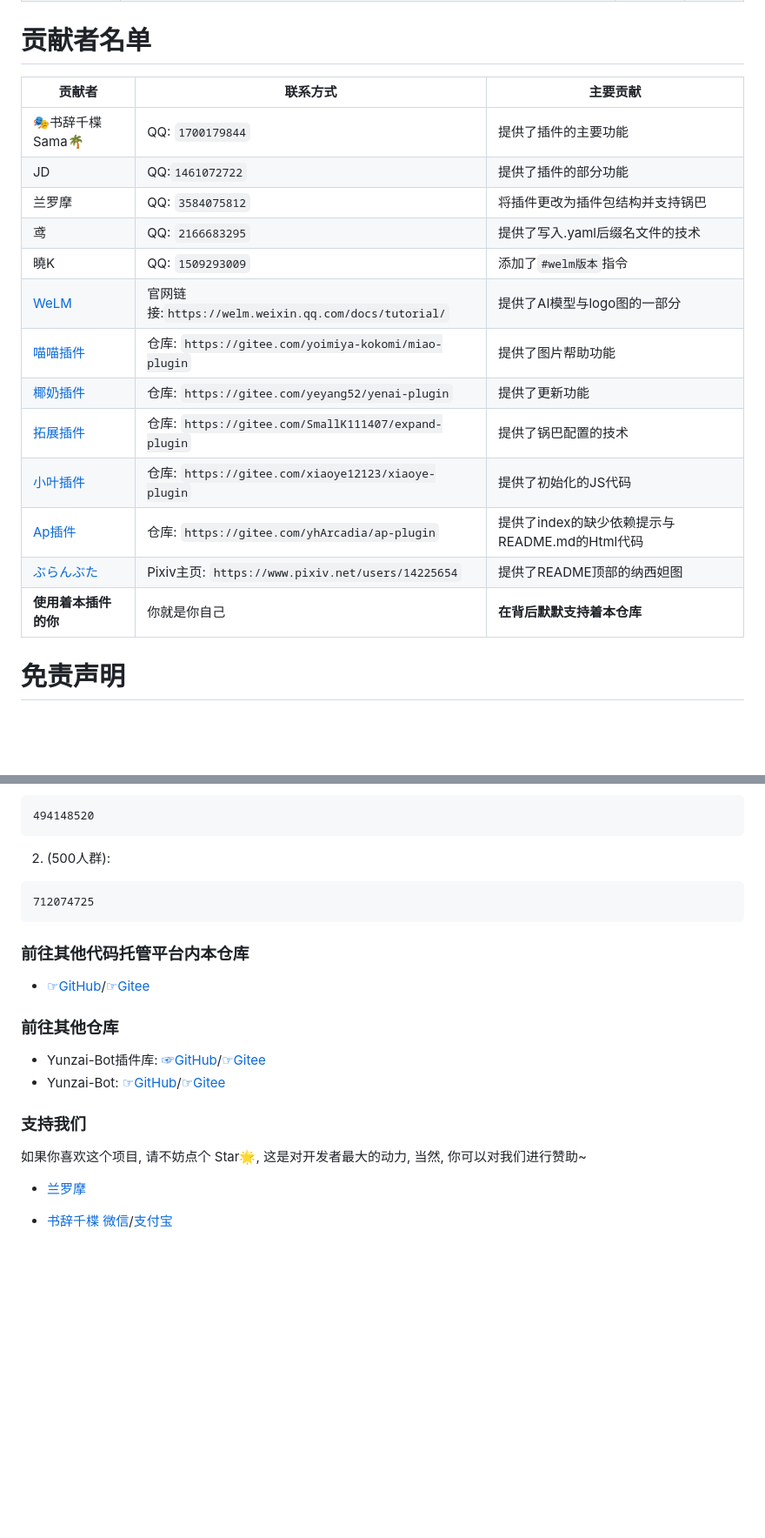
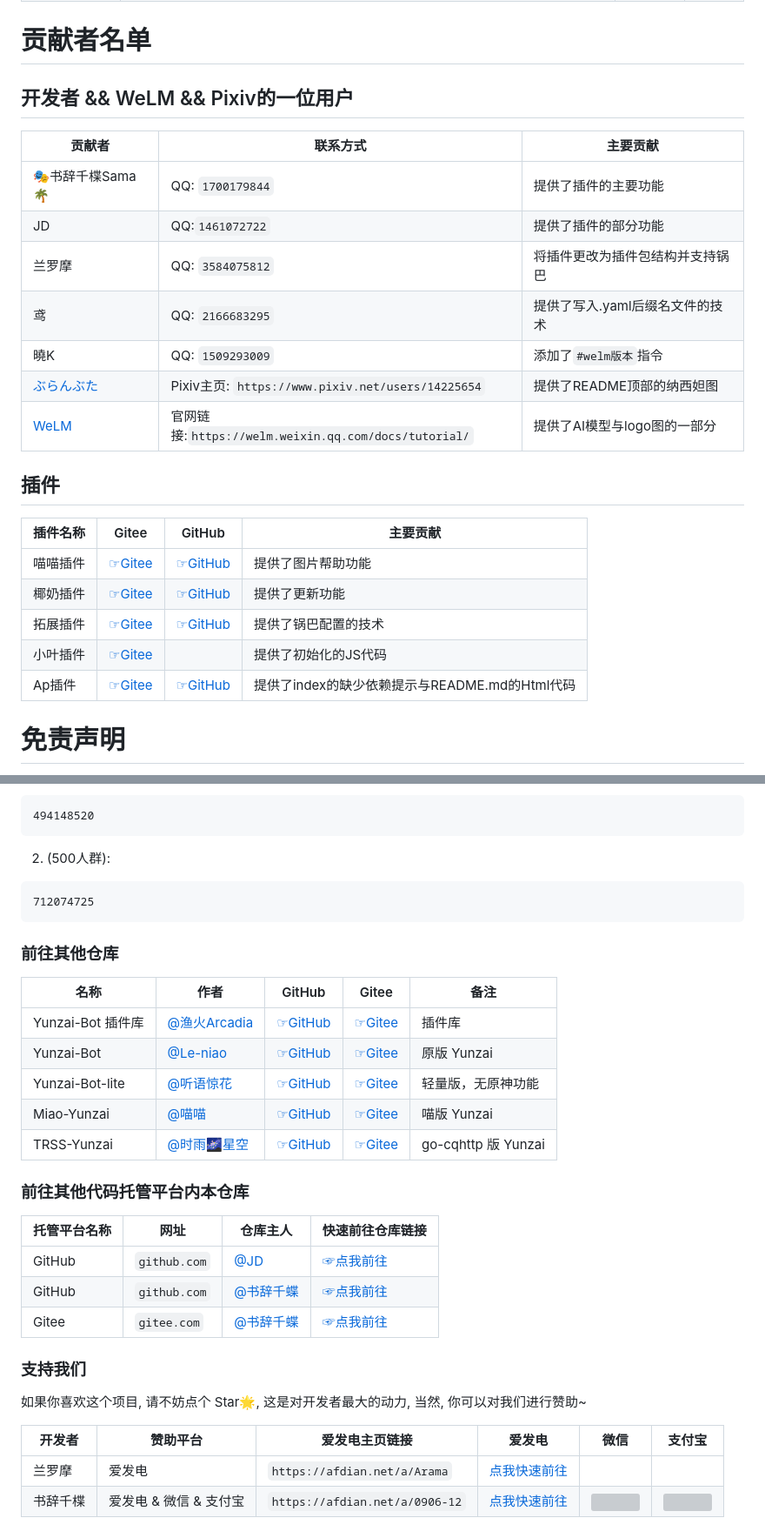
Before and after one commit to JD1433223/WeLM-plugin, a Markdown page: README.md, 2 parts joined by grey strips. Shown at 87% size. Drawn GitHub-style; blank space fills up the shorter version; grey boxes are pictures that could not be loaded.

Commit message:
氵
Signed-off-by: 兰罗摩 <3584075812@qq.com>

````diff
--- a/README.md
+++ b/README.md
@@ -226,6 +226,7 @@ Token不可用：403
 
 # 贡献者名单
 <!-- 抄的土块 -->
+## 开发者 && WeLM && Pixiv的一位用户
 | 贡献者 | 联系方式 | 主要贡献 |
 | --- | --- | --- |
 | 🎭书辞千楪Sama🌴 | QQ: `1700179844` | 提供了插件的主要功能 |
@@ -233,14 +234,17 @@ Token不可用：403
 | 兰罗摩 | QQ: `3584075812` | 将插件更改为插件包结构并支持锅巴 |
 | 鸢 | QQ: `2166683295` | 提供了写入.yaml后缀名文件的技术 |
 | 曉K | QQ: `1509293009` | 添加了`#welm版本`指令 |
+| [ぶらんぶた](https://www.pixiv.net/users/14225654) | Pixiv主页: `https://www.pixiv.net/users/14225654` | 提供了README顶部的纳西妲图 |
 | [WeLM](https://welm.weixin.qq.com/docs/tutorial/) | 官网链接:`https://welm.weixin.qq.com/docs/tutorial/` | 提供了AI模型与logo图的一部分 |
-| [喵喵插件](https://gitee.com/yoimiya-kokomi/miao-plugin) | 仓库: `https://gitee.com/yoimiya-kokomi/miao-plugin` | 提供了图片帮助功能 |
-| [椰奶插件](https://gitee.com/yeyang52/yenai-plugin) | 仓库: `https://gitee.com/yeyang52/yenai-plugin` | 提供了更新功能 |
-| [拓展插件](https://gitee.com/SmallK111407/expand-plugin) | 仓库: `https://gitee.com/SmallK111407/expand-plugin` | 提供了锅巴配置的技术 |
-| [小叶插件](https://gitee.com/xiaoye12123/xiaoye-plugin) | 仓库: `https://gitee.com/xiaoye12123/xiaoye-plugin` | 提供了初始化的JS代码 |
-| [Ap插件](https://gitee.com/yhArcadia/ap-plugin) | 仓库: `https://gitee.com/yhArcadia/ap-plugin` | 提供了index的缺少依赖提示与README.md的Html代码 |
-| [ぶらんぶた](https://www.pixiv.net/users/14225654) | Pixiv主页: `https://www.pixiv.net/users/14225654` | 提供了README顶部的纳西妲图 |
-| **使用着本插件的你** | 你就是你自己 | **在背后默默支持着本仓库** |
+
+## 插件
+| 插件名称 | Gitee | GitHub | 主要贡献 |
+| --- | --- | --- | --- |
+| 喵喵插件 | [☞Gitee](https://gitee.com/yoimiya-kokomi/miao-plugin) | [☞GitHub](https://gitee.com/yoimiya-kokomi/miao-plugin) | 提供了图片帮助功能 |
+| 椰奶插件 | [☞Gitee](https://gitee.com/yeyang52/yenai-plugin) | [☞GitHub](https://github.com/yeyang52/yenai-plugin) | 提供了更新功能 |
+| 拓展插件 | [☞Gitee](https://gitee.com/SmallK111407/expand-plugin) | [☞GitHub](https://github.com/SmallK111407/expand-plugin) | 提供了锅巴配置的技术 |
+| 小叶插件 | [☞Gitee](https://gitee.com/xiaoye12123/xiaoye-plugin) | | 提供了初始化的JS代码 |
+| Ap插件 | [☞Gitee](https://gitee.com/yhArcadia/ap-plugin) | [☞GitHub](https://github.com/ap-plugin/ap-plugin) | 提供了index的缺少依赖提示与README.md的Html代码 |
 
 # 免责声明
 <!-- 抄的锅巴 -->
@@ -264,18 +268,27 @@ _PS: (如果有未知的bug可以来这里反馈,也可以把他当成交♂流
 712074725
 ```
 
+### 前往其他仓库
+<!-- 抄的渔火 -->
+| 名称 | 作者 | GitHub | Gitee | 备注  |
+|------| ---- | ------ | ----- | ----- |
+| Yunzai-Bot 插件库 | [@渔火Arcadia](../../../../yhArcadia) | [☞GitHub](https://github.com/yhArcadia/Yunzai-Bot-plugins-index) | [☞Gitee](https://gitee.com/yhArcadia/Yunzai-Bot-plugins-index) | 插件库 |
+| Yunzai-Bot | [@Le-niao](../../../../Le-niao) | [☞GitHub](https://github.com/Le-niao/Yunzai-Bot) | [☞Gitee](https://gitee.com/Le-niao/Yunzai-Bot) | 原版 Yunzai |
+| Yunzai-Bot-lite | [@听语惊花](../../../../Nwflower) | [☞GitHub](https://github.com/Nwflower/yunzai-bot-lite) | [☞Gitee](https://gitee.com/Nwflower/yunzai-bot-lite) | 轻量版，无原神功能 |
+| Miao-Yunzai | [@喵喵](../../../../yoimiya-kokomi) | [☞GitHub](https://github.com/yoimiya-kokomi/Miao-Yunzai) | [☞Gitee](https://gitee.com/yoimiya-kokomi/Miao-Yunzai) | 喵版 Yunzai |
+| TRSS-Yunzai | [@时雨🌌星空](../../../../TimeRainStarSky) | [☞GitHub](https://github.com/TimeRainStarSky/Yunzai) | [☞Gitee](https://gitee.com/TimeRainStarSky/Yunzai) | go-cqhttp 版 Yunzai |
 ### 前往其他代码托管平台内本仓库
-<!-- 抄的渔火 -->
-* [☞GitHub](https://github.com/JD1433223/WeLM-plugin)/[☞Gitee](https://gitee.com/shuciqianye/yunzai-custom-dialogue-welm/)
-
-### 前往其他仓库
-* Yunzai-Bot插件库: [☞GitHub](https://github.com/yhArcadia/Yunzai-Bot-plugins-index)/[☞Gitee](https://gitee.com/yhArcadia/Yunzai-Bot-plugins-index)
-* Yunzai-Bot: [☞GitHub](https://github.com/Le-niao/Yunzai-Bot)/[☞Gitee](https://gitee.com/Le-niao/Yunzai-Bot)
+| 托管平台名称 | 网址 | 仓库主人 | 快速前往仓库链接 |
+| --- | --- | --- | --- |
+| GitHub | `github.com` | [@JD](https://github.com/JD1433223) | [☞点我前往](https://github.com/JD1433223/WeLM-plugin/)
+| GitHub | `github.com` | [@书辞千蝶](https://github.com/Suciqianye) | [☞点我前往](https://github.com/Suciqianye/WeLM-plugin) |
+| Gitee | `gitee.com` | [@书辞千蝶](https://gitee.com/shuciqianye) | [☞点我前往](https://gitee.com/shuciqianye/yunzai-custom-dialogue-welm)
 
 ### 支持我们
 <!-- 渔火听我说谢谢你,因为有你温暖了司机,谢谢你因为有你世界更美丽 -->
 如果你喜欢这个项目, 请不妨点个 Star🌟, 这是对开发者最大的动力, 当然, 你可以对我们进行赞助~
 
-* [兰罗摩](https://afdian.net/a/Arama)
-
-* [书辞千楪](https://afdian.net/a/0906-12)  [微信](https://img1.imgtp.com/2023/02/16/MdDza14P.png)/[支付宝](https://img1.imgtp.com/2023/02/16/luH0pKxj.jpg)
+| 开发者 | 赞助平台 | 爱发电主页链接 | 爱发电 | 微信 | 支付宝 |
+| --- | --- | --- | --- | --- | --- |
+| 兰罗摩 | 爱发电 | `https://afdian.net/a/Arama` | [点我快速前往](https://afdian.net/a/Arama) | | |
+| 书辞千楪 | 爱发电 & 微信 & 支付宝 | `https://afdian.net/a/0906-12` | [点我快速前往](https://afdian.net/a/0906-12) | ![](https://img1.imgtp.com/2023/02/16/MdDza14P.png) | ![](https://img1.imgtp.com/2023/02/16/luH0pKxj.jpg)
````
Also changed, not shown: other parts of README.md (+8 -8 lines).
